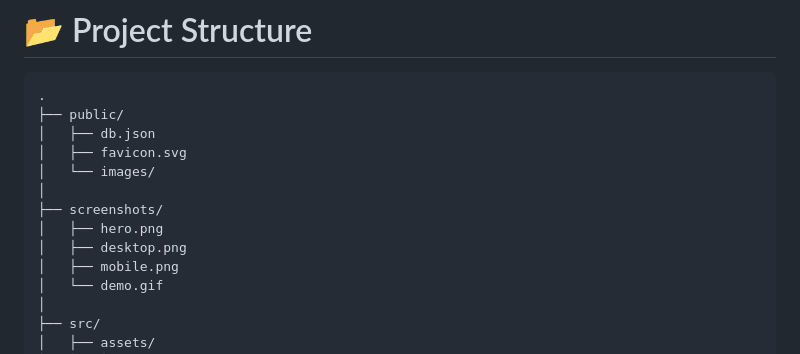
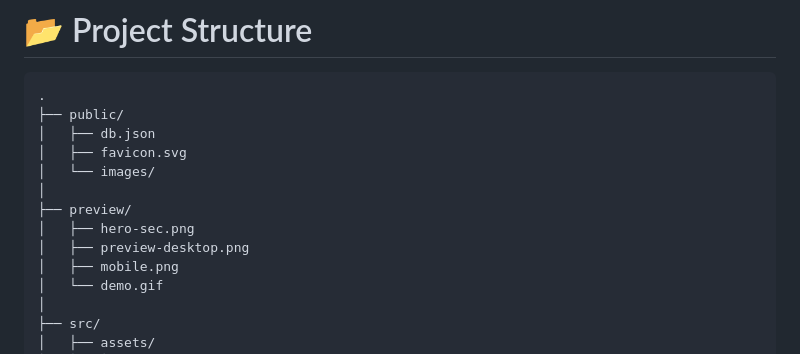
Before and after one commit to Mahdi12Bashiri/zigzagi-inspired-store, a Markdown page: README.md, the part around the change. Rendered like a GitHub page.

```diff
--- a/README.md
+++ b/README.md
@@ -76,9 +76,9 @@ A modern and responsive fashion e-commerce frontend built with **Vanilla JavaScr
 │   ├── favicon.svg
 │   └── images/
 │
-├── screenshots/
-│   ├── hero.png
-│   ├── desktop.png
+├── preview/
+│   ├── hero-sec.png
+│   ├── preview-desktop.png
 │   ├── mobile.png
 │   └── demo.gif
 │
```
